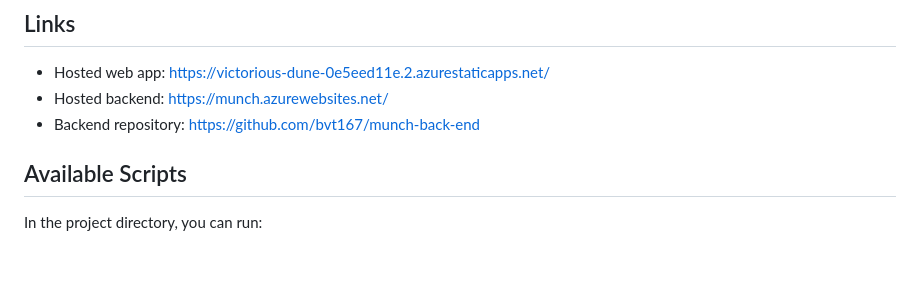
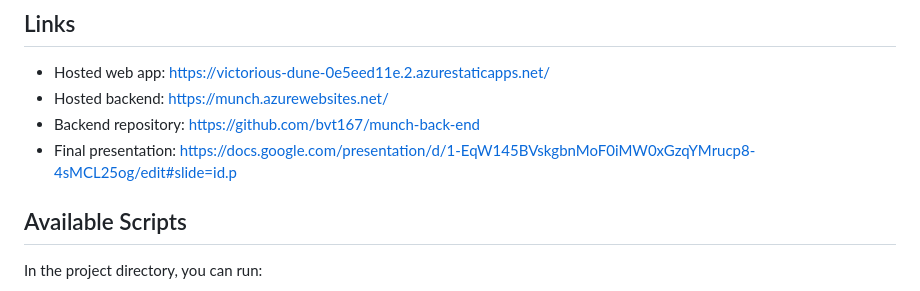
Before and after one commit to bvt167/munch, a Markdown page: README.md, the part around the change. Drawn GitHub-style; blank space fills up the shorter version.

Commit message:
added links to README

```diff
--- a/README.md
+++ b/README.md
@@ -54,6 +54,7 @@ This project was bootstrapped with [Create React App](https://github.com/faceboo
 * Hosted web app: https://victorious-dune-0e5eed11e.2.azurestaticapps.net/
 * Hosted backend: https://munch.azurewebsites.net/
 * Backend repository: https://github.com/bvt167/munch-back-end
+* Final presentation: https://docs.google.com/presentation/d/1-EqW145BVskgbnMoF0iMW0xGzqYMrucp8-4sMCL25og/edit#slide=id.p
 
 ## Available Scripts
 
```
